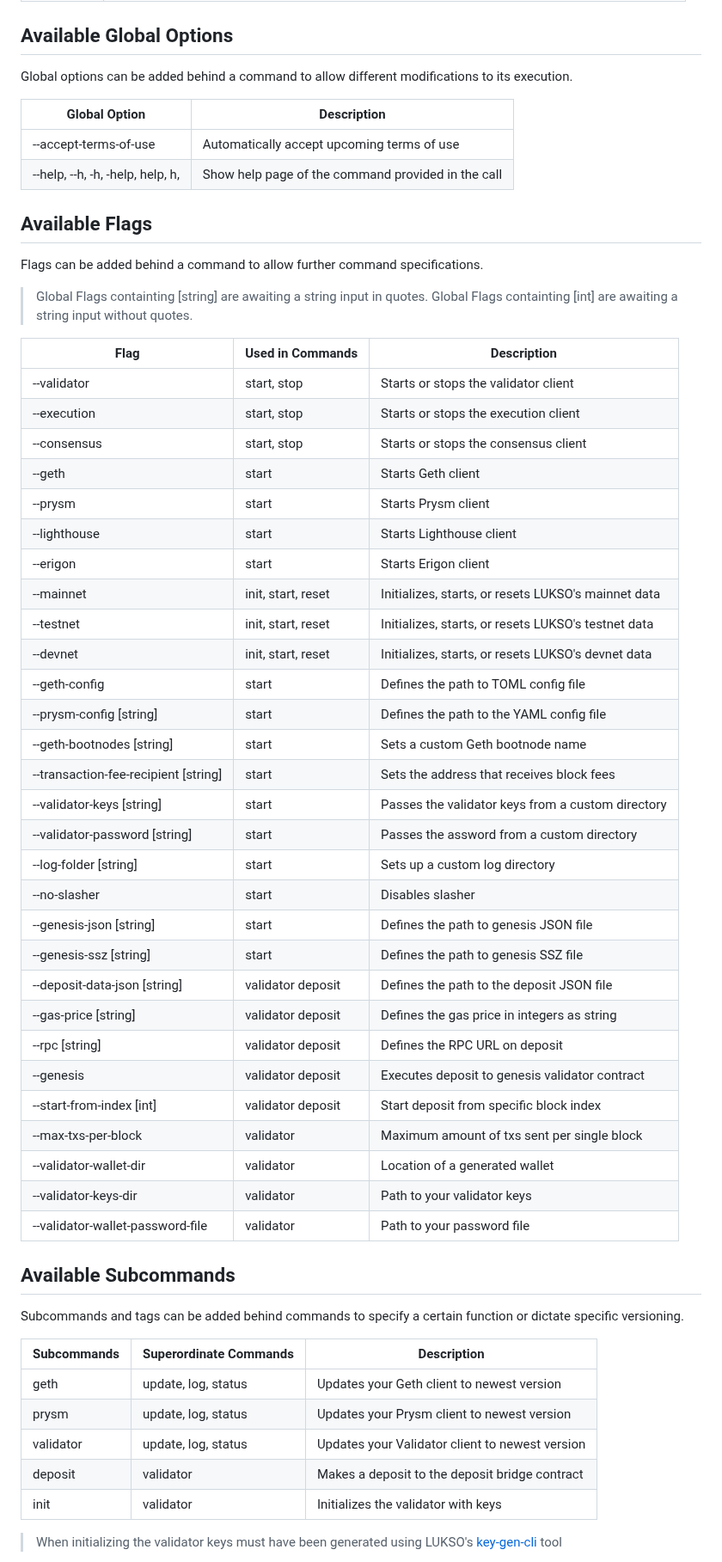
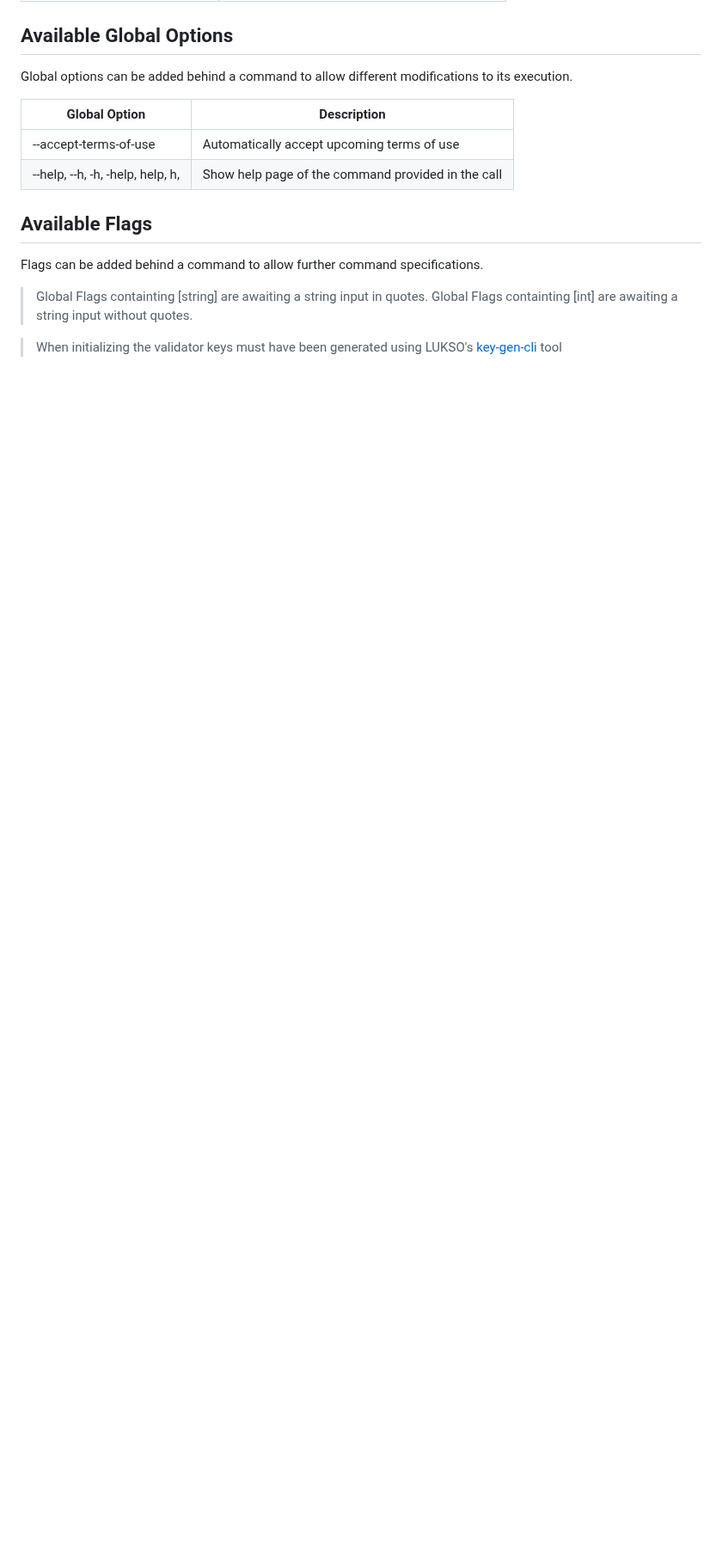
Before and after one commit to lukso-network/tools-lukso-cli, a Markdown page: README.md, the part around one of its changes. Shown at 86% size. Drawn GitHub-style; blank space fills up the shorter version.

```diff
--- a/README.md
+++ b/README.md
@@ -198,48 +294,4 @@ Flags can be added behind a command to allow further command specifications.
 > Global Flags containting [string] are awaiting a string input in quotes.
 > Global Flags containting [int] are awaiting a string input without quotes.
 
-| Flag                                 | Used in Commands   | Description                                         |
-| ------------------------------------ | ------------------ | --------------------------------------------------- |
-| --validator                          | start, stop        | Starts or stops the validator client                |
-| --execution                          | start, stop        | Starts or stops the execution client                |
-| --consensus                          | start, stop        | Starts or stops the consensus client                |
-| --geth                               | start              | Starts Geth client                                  |
-| --prysm                              | start              | Starts Prysm client                                 |
-| --lighthouse                         | start              | Starts Lighthouse client                            |
-| --erigon                             | start              | Starts Erigon client                                |
-| --mainnet                            | init, start, reset | Initializes, starts, or resets LUKSO's mainnet data |
-| --testnet                            | init, start, reset | Initializes, starts, or resets LUKSO's testnet data |
-| --devnet                             | init, start, reset | Initializes, starts, or resets LUKSO's devnet data  |
-| --geth-config                        | start              | Defines the path to TOML config file                |
-| --prysm-config [string]              | start              | Defines the path to the YAML config file            |
-| --geth-bootnodes [string]            | start              | Sets a custom Geth bootnode name                    |
-| --transaction-fee-recipient [string] | start              | Sets the address that receives block fees           |
-| --validator-keys [string]            | start              | Passes the validator keys from a custom directory   |
-| --validator-password [string]        | start              | Passes the assword from a custom directory          |
-| --log-folder [string]                | start              | Sets up a custom log directory                      |
-| --no-slasher                         | start              | Disables slasher                                    |
-| --genesis-json [string]              | start              | Defines the path to genesis JSON file               |
-| --genesis-ssz [string]               | start              | Defines the path to genesis SSZ file                |
-| --deposit-data-json [string]         | validator deposit  | Defines the path to the deposit JSON file           |
-| --gas-price [string]                 | validator deposit  | Defines the gas price in integers as string         |
-| --rpc [string]                       | validator deposit  | Defines the RPC URL on deposit                      |
-| --genesis                            | validator deposit  | Executes deposit to genesis validator contract      |
-| --start-from-index [int]             | validator deposit  | Start deposit from specific block index             |
-| --max-txs-per-block                  | validator          | Maximum amount of txs sent per single block         |
-| --validator-wallet-dir               | validator          | Location of a generated wallet                      |
-| --validator-keys-dir                 | validator          | Path to your validator keys                         |
-| --validator-wallet-password-file     | validator          | Path to your password file                          |
-
-## Available Subcommands
-
-Subcommands and tags can be added behind commands to specify a certain function or dictate specific versioning.
-
-| Subcommands | Superordinate Commands | Description                                     |
-| ----------- | ---------------------- | ----------------------------------------------- |
-| geth        | update, log, status    | Updates your Geth client to newest version      |
-| prysm       | update, log, status    | Updates your Prysm client to newest version     |
-| validator   | update, log, status    | Updates your Validator client to newest version |
-| deposit     | validator              | Makes a deposit to the deposit bridge contract  |
-| init        | validator              | Initializes the validator with keys             |
-
 > When initializing the validator keys must have been generated using LUKSO's [key-gen-cli](https://github.com/lukso-network/tools-key-gen-cli) tool
```
Also changed, not shown: other parts of README.md (+96 -15 lines).
